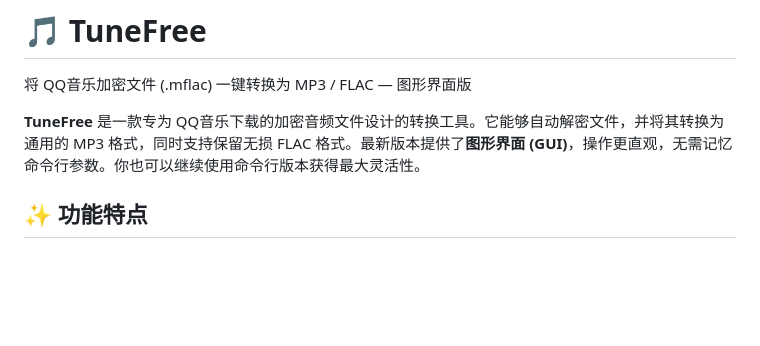
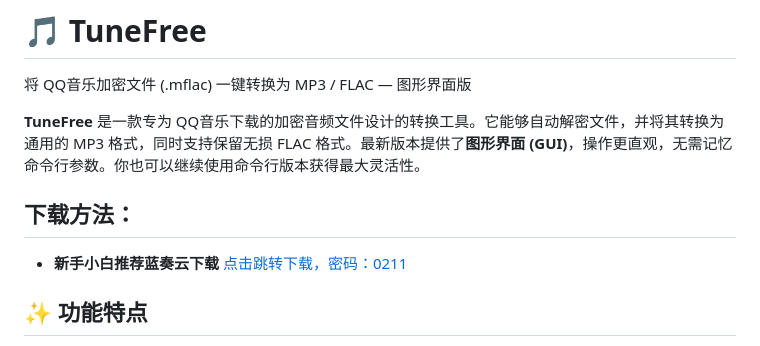
Before and after one commit to zksbx/TuneFree, a Markdown page: README.md, the part around the change. Drawn GitHub-style; blank space fills up the shorter version.

```diff
--- a/README.md
+++ b/README.md
@@ -3,6 +3,9 @@
 将 QQ音乐加密文件 (.mflac) 一键转换为 MP3 / FLAC — 图形界面版
 
 **TuneFree** 是一款专为 QQ音乐下载的加密音频文件设计的转换工具。它能够自动解密文件，并将其转换为通用的 MP3 格式，同时支持保留无损 FLAC 格式。最新版本提供了**图形界面 (GUI)**，操作更直观，无需记忆命令行参数。你也可以继续使用命令行版本获得最大灵活性。
+
+## 下载方法：
+- **新手小白推荐蓝奏云下载** [点击跳转下载，密码：0211](https://wwbtj.lanzoum.com/iuDuW3tqw7ib)
 
 ## ✨ 功能特点
 
```
